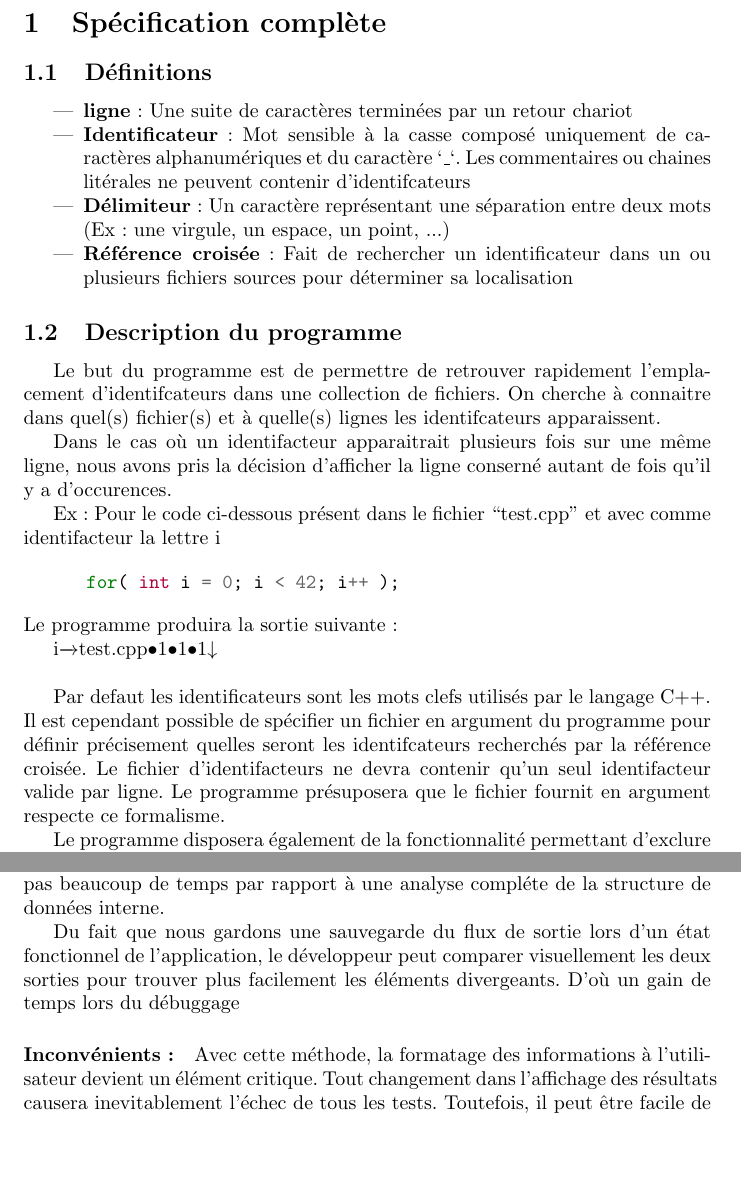
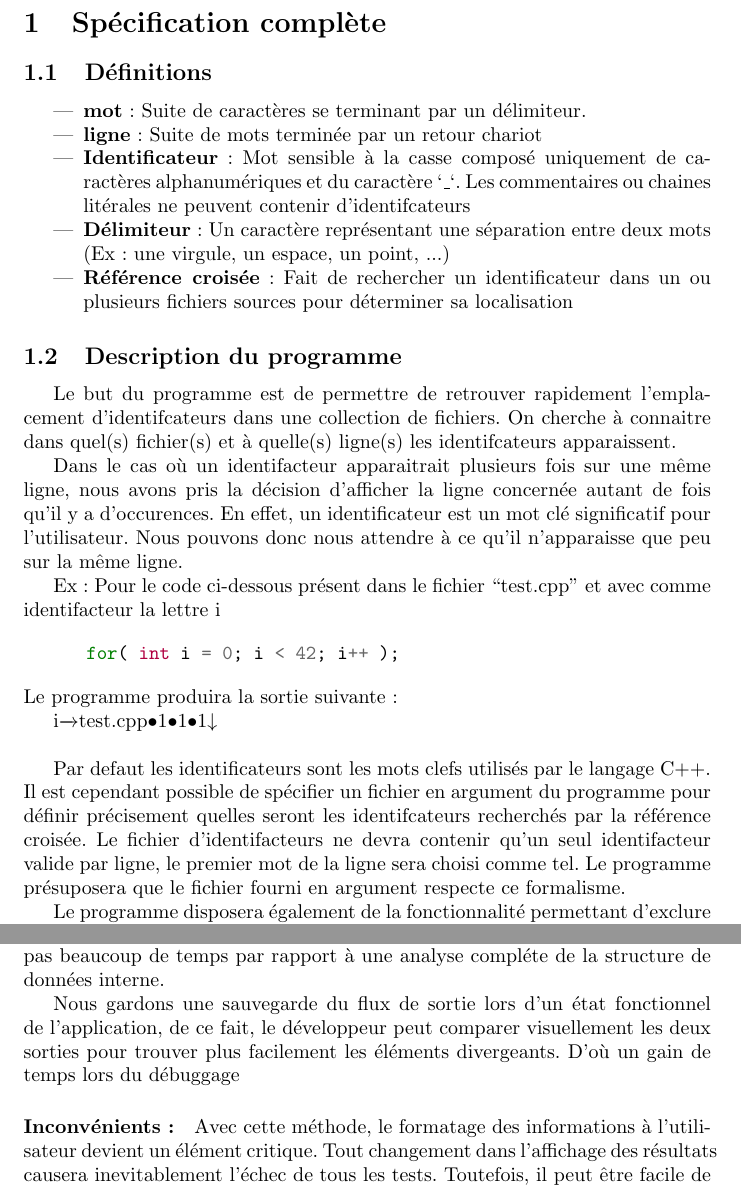
Before and after one commit to coralie-saysset/insaLyon, a LaTeX document (Ref_croisee/Documentation/stl.tex): two parts of pages 1 and 3 of 13, joined at a grey line, cut so that both start at the same text, the shorter picture padded with empty space. Compiled offline with pdfLaTeX.

Commit message:
premiere correction rapide [Coralie]

```diff
--- a/Ref_croisee/Documentation/stl.tex
+++ b/Ref_croisee/Documentation/stl.tex
@@ -33,7 +33,10 @@
   \begin{subsection}{Définitions}
 
     \begin{itemize}
-      \item \textbf{ligne} : Une suite de caractères terminées par un retour chariot
+
+      \item \textbf{mot} : Suite de caractères se terminant par un délimiteur.
+
+      \item \textbf{ligne} : Suite de mots terminée par un retour chariot
 
       \item \textbf{Identificateur} : Mot sensible à la casse composé uniquement de caractères alphanumériques et du caractère `\_`.
 				      Les commentaires ou chaines litérales ne peuvent contenir d'identifcateurs
@@ -48,10 +51,11 @@
 
   \begin{subsection}{Description du programme}
     Le but du programme est de permettre de retrouver rapidement l'emplacement d'identifcateurs dans une collection de fichiers.
-    On cherche à connaitre dans quel(s) fichier(s) et à quelle(s) lignes les identifcateurs apparaissent.
+    On cherche à connaitre dans quel(s) fichier(s) et à quelle(s) ligne(s) les identifcateurs apparaissent.
 
     Dans le cas où un identifacteur apparaitrait plusieurs fois sur une même ligne, nous avons pris la décision d'afficher
-    la ligne conserné autant de fois qu'il y a d'occurences.
+    la ligne concernée autant de fois qu'il y a d'occurences. En effet, un identificateur est un mot clé significatif pour l'utilisateur.
+    Nous pouvons donc nous attendre à ce qu'il n'apparaisse que peu sur la même ligne.
 
     Ex: Pour le code ci-dessous présent dans le fichier ``test.cpp'' et avec comme identifacteur la lettre i
 
@@ -64,8 +68,8 @@
 
     Par defaut les identificateurs sont les mots clefs utilisés par le langage C++. Il est cependant possible de spécifier
     un fichier en argument du programme pour définir précisement quelles seront les identifcateurs recherchés par la référence
-    croisée. Le fichier d'identifacteurs ne devra contenir qu'un seul identifacteur valide par ligne. Le programme présuposera que
-    le fichier fournit en argument respecte ce formalisme.
+    croisée. Le fichier d'identifacteurs ne devra contenir qu'un seul identifacteur valide par ligne, le premier mot de la ligne sera choisi comme tel. Le programme présuposera que
+    le fichier fourni en argument respecte ce formalisme.
 
     Le programme disposera également de la fonctionnalité permettant d'exclure une liste d'identifacteurs.
 
@@ -134,12 +138,12 @@
       De plus la réalisation d'un test supplémentaire se fait facilement et ne prend pas beaucoup de temps par rapport à une analyse
       compléte de la structure de données interne.
 
-      Du fait que nous gardons une sauvegarde du flux de sortie lors d'un état fonctionnel de l'application, le développeur peut
+      Nous gardons une sauvegarde du flux de sortie lors d'un état fonctionnel de l'application, de ce fait, le développeur peut
       comparer visuellement les deux sorties pour trouver plus facilement les éléments divergeants. D'où un gain de temps lors du débuggage
     \end{paragraph}
 
     \begin{paragraph}{Inconvénients :}
-      Avec cette méthode, la formatage des informations à l'utilisateur devient un élément critique. Tout changement dans l'affichage des résultats causera
+      Avec cette méthode, le formatage des informations à l'utilisateur devient un élément critique. Tout changement dans l'affichage des résultats causera
       inevitablement l'échec de tous les tests. Toutefois, il peut être facile de créer un script bash permettant de regénérer les fichiers témoins
       si le développeur est sur des changements qu'il a effectués.
 
```
Also changed, not shown: Ref_croisee/Documentation/stl.tex (6 more changed lines).
